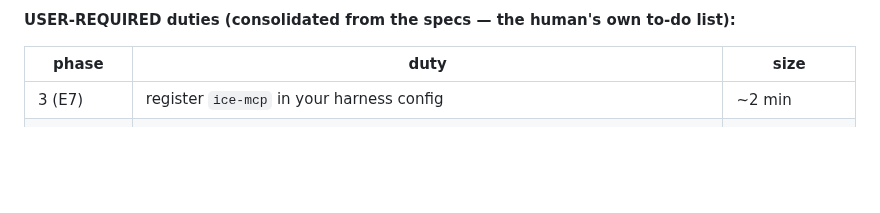
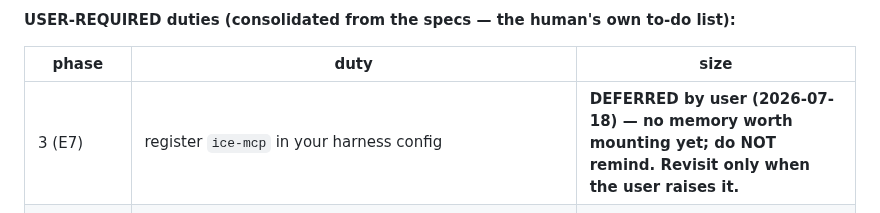
Before and after one commit to Deepnar/ice, a Markdown page: docs/ROADMAP.md, the part around one of its changes. GitHub-like rendering; blank space fills up the shorter version.

Commit message:
docs: record user decision to defer ice-mcp registration (stop the per-session nag)

```diff
--- a/docs/ROADMAP.md
+++ b/docs/ROADMAP.md
@@ -60,7 +60,7 @@ Mechanical G items: opportunistic per [G_mechanical.md](specs/G_mechanical.md),
 
 | phase | duty | size |
 |---|---|---|
-| 3 (E7) | register `ice-mcp` in your harness config | ~2 min |
+| 3 (E7) | register `ice-mcp` in your harness config | **DEFERRED by user (2026-07-18) — no memory worth mounting yet; do NOT remind. Revisit only when the user raises it.** |
 | 5 (E-core) | register projects; approve/decline the git post-commit hook per project | minutes |
 | 7 (G23/C17) | run `ice_backup.sh` **before** the migration; machine on during re-embed | minutes |
 | 8 (F10) | export chat history from providers (ChatGPT/Claude settings → export); pick a decay policy; machine on for big imports | ~10 min + wait |
```
Also changed, not shown: other parts of docs/ROADMAP.md (+2 -2 lines).
